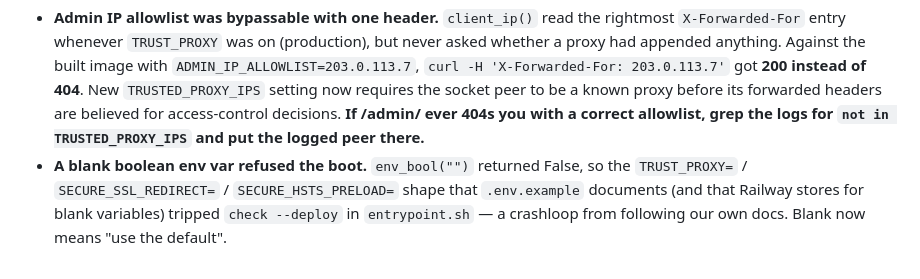
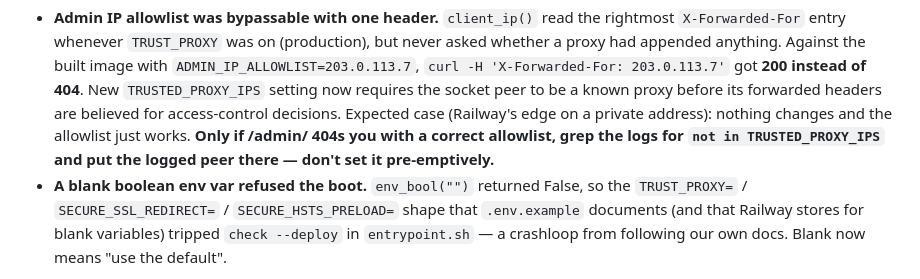
Before and after one commit to logikill99/PersonalOpenSourceWebsite, a Markdown page: LOG.md, the part around the change. GitHub-like rendering.

```diff
--- a/LOG.md
+++ b/LOG.md
@@ -198,8 +198,10 @@ Two HIGH findings, both fixed here:
   `ADMIN_IP_ALLOWLIST=203.0.113.7`, `curl -H 'X-Forwarded-For: 203.0.113.7'` got
   **200 instead of 404**. New `TRUSTED_PROXY_IPS` setting now requires the socket
   peer to be a known proxy before its forwarded headers are believed for
-  access-control decisions. **If /admin/ ever 404s you with a correct allowlist,
-  grep the logs for `not in TRUSTED_PROXY_IPS` and put the logged peer there.**
+  access-control decisions. Expected case (Railway's edge on a private address):
+  nothing changes and the allowlist just works. **Only if /admin/ 404s you with a
+  correct allowlist, grep the logs for `not in TRUSTED_PROXY_IPS` and put the
+  logged peer there — don't set it pre-emptively.**
 - **A blank boolean env var refused the boot.** `env_bool("")` returned False, so the
   `TRUST_PROXY=` / `SECURE_SSL_REDIRECT=` / `SECURE_HSTS_PRELOAD=` shape that
   `.env.example` documents (and that Railway stores for blank variables) tripped
```
Also changed, not shown: docs/audits/adversarial-smoke-review-2026-08-20.md (+8 -5 lines).
